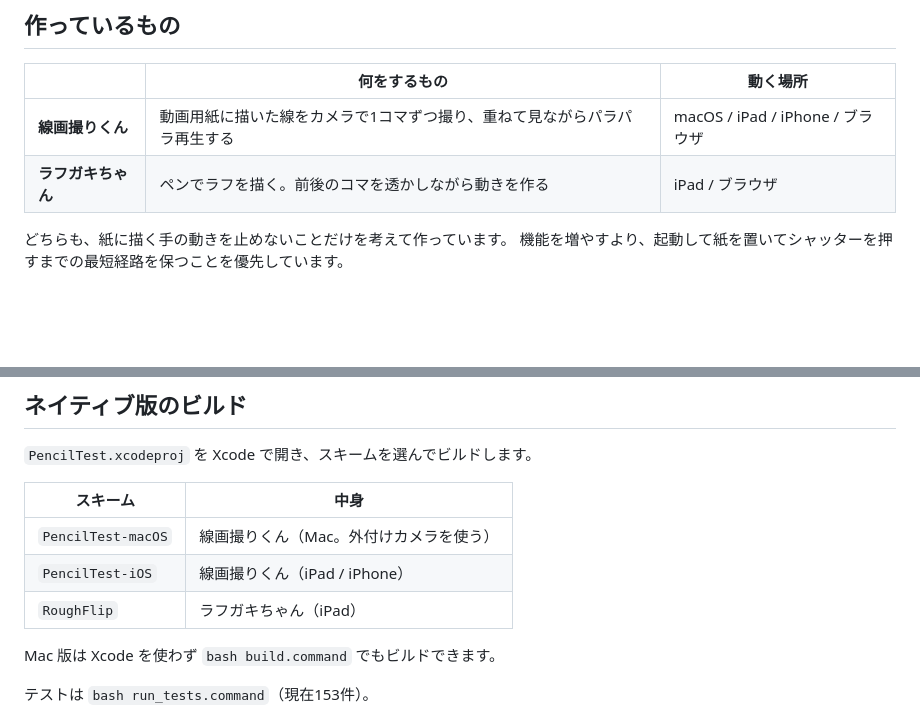
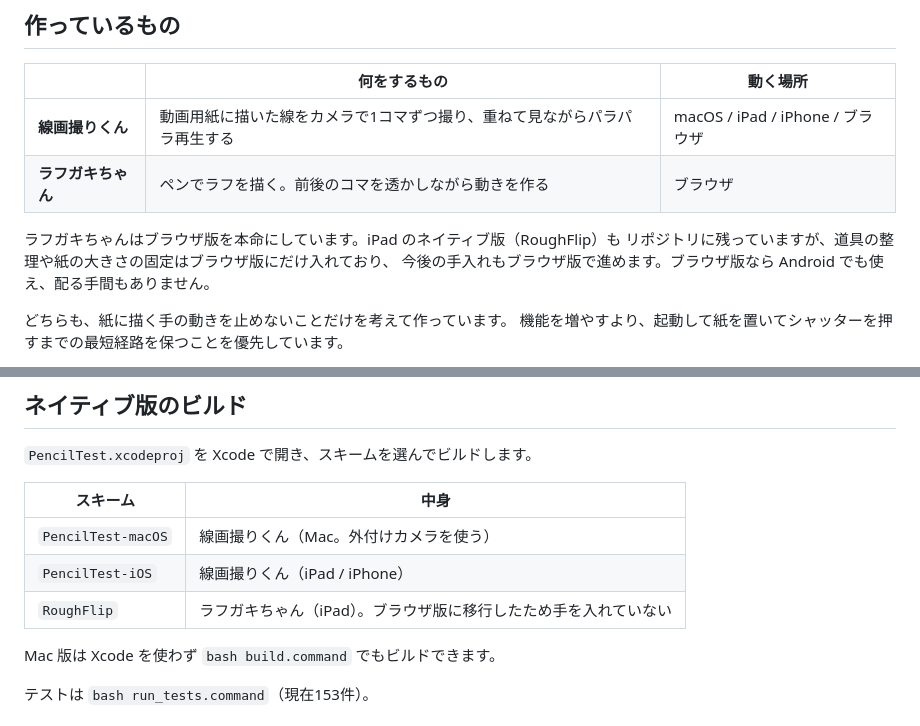
Before and after one commit to t1912-hub/Sengadorikun, a Markdown page: README.md, 2 parts joined by grey strips. Drawn GitHub-style; blank space fills up the shorter version.

Commit message:
README: ラフガキちゃんはブラウザ版を本命にすることを明記
iPad のネイティブ版（RoughFlip）はリポジトリに残すが、道具の整理や
紙の大きさの固定はブラウザ版にだけ入れており、今後もブラウザ版で進める。
読んだ人が、ネイティブ版にも同じ整理が入っていると誤解しないようにする。

Co-Authored-By: Claude Opus 5 <noreply@anthropic.com>

```diff
--- a/README.md
+++ b/README.md
@@ -15,7 +15,11 @@
 | | 何をするもの | 動く場所 |
 |---|---|---|
 | **線画撮りくん** | 動画用紙に描いた線をカメラで1コマずつ撮り、重ねて見ながらパラパラ再生する | macOS / iPad / iPhone / ブラウザ |
-| **ラフガキちゃん** | ペンでラフを描く。前後のコマを透かしながら動きを作る | iPad / ブラウザ |
+| **ラフガキちゃん** | ペンでラフを描く。前後のコマを透かしながら動きを作る | ブラウザ |
+
+ラフガキちゃんはブラウザ版を本命にしています。iPad のネイティブ版（RoughFlip）も
+リポジトリに残っていますが、道具の整理や紙の大きさの固定はブラウザ版にだけ入れており、
+今後の手入れもブラウザ版で進めます。ブラウザ版なら Android でも使え、配る手間もありません。
 
 どちらも、紙に描く手の動きを止めないことだけを考えて作っています。
 機能を増やすより、起動して紙を置いてシャッターを押すまでの最短経路を保つことを優先しています。
@@ -110,7 +114,7 @@ iPad / iPhone の Safari、Android の Chrome、Chromebook、Windows / Mac の
 |---|---|
 | `PencilTest-macOS` | 線画撮りくん（Mac。外付けカメラを使う） |
 | `PencilTest-iOS` | 線画撮りくん（iPad / iPhone） |
-| `RoughFlip` | ラフガキちゃん（iPad） |
+| `RoughFlip` | ラフガキちゃん（iPad）。ブラウザ版に移行したため手を入れていない |
 
 Mac 版は Xcode を使わず `bash build.command` でもビルドできます。
 
```
